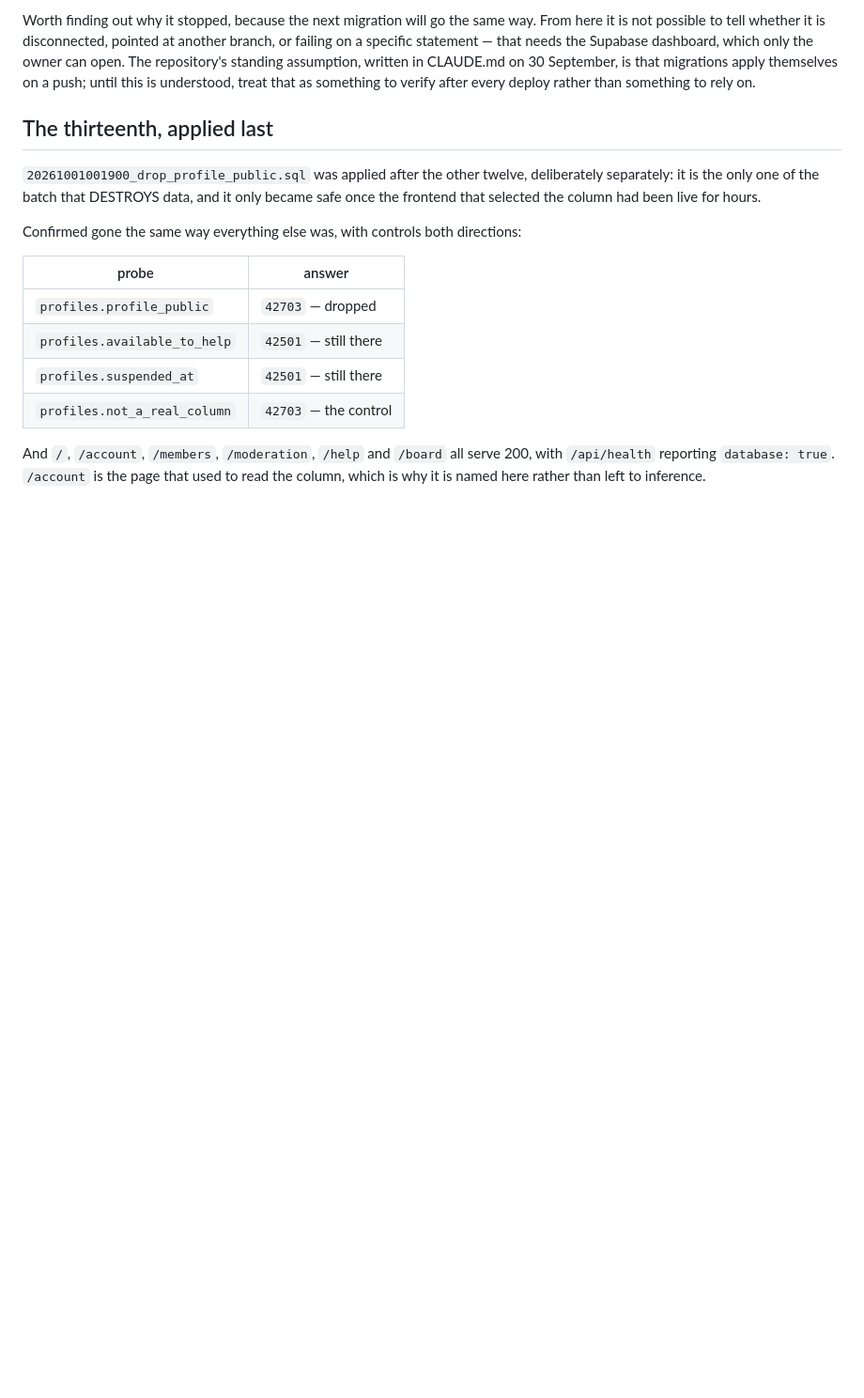
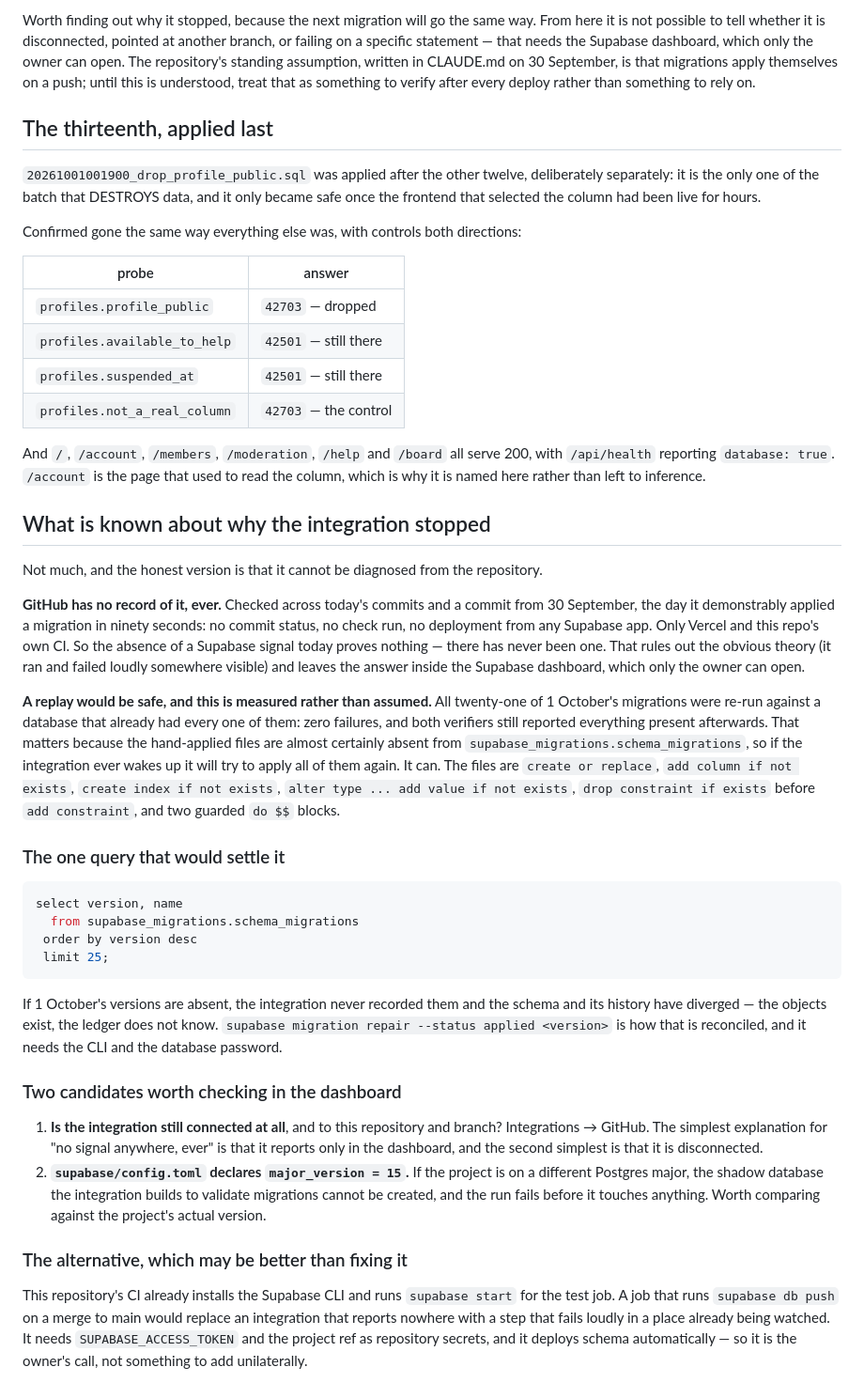
Before and after one commit to imnotarobot360/winch-up, a Markdown page: docs/apply-2026-10-01.md, the part around the change. Shown at 94% size. GitHub-like rendering; blank space fills up the shorter version.

Commit message:
What can and cannot be learned about the stopped integration
GitHub has no record of the Supabase integration on any commit -- no status, no check run, no
deployment -- including on 30 September, the day it applied a migration in ninety seconds. So the
absence of a signal today means nothing; there has never been one. That rules out the obvious theory
and puts the answer in the dashboard, which only the owner can open.

The consequence that does matter is now measured instead of assumed: all twenty-one of today's
migrations were replayed against a database that already had every one, zero failed, and both
verifiers still reported everything present afterwards. The hand-applied files are almost certainly
missing from supabase_migrations.schema_migrations, so if the integration wakes up it will try them
all again -- and it can.

Runbook now carries the query that settles it, two dashboard candidates (is it connected at all;
config.toml declares major_version 15, which fails the shadow-database build if the project is on
another major), and the alternative worth considering: CI already installs the Supabase CLI, so a
db push job on merge would replace an integration that reports nowhere with a step that fails where
somebody is already looking.

Co-Authored-By: Claude Opus 5 <noreply@anthropic.com>

````diff
--- a/docs/apply-2026-10-01.md
+++ b/docs/apply-2026-10-01.md
@@ -193,3 +193,52 @@ Confirmed gone the same way everything else was, with controls both directions:
 And `/`, `/account`, `/members`, `/moderation`, `/help` and `/board` all serve 200, with `/api/health`
 reporting `database: true`. `/account` is the page that used to read the column, which is why it is named
 here rather than left to inference.
+
+## What is known about why the integration stopped
+
+Not much, and the honest version is that it cannot be diagnosed from the repository.
+
+**GitHub has no record of it, ever.** Checked across today's commits and a commit from 30 September,
+the day it demonstrably applied a migration in ninety seconds: no commit status, no check run, no
+deployment from any Supabase app. Only Vercel and this repo's own CI. So the absence of a Supabase
+signal today proves nothing — there has never been one. That rules out the obvious theory (it ran and
+failed loudly somewhere visible) and leaves the answer inside the Supabase dashboard, which only the
+owner can open.
+
+**A replay would be safe, and this is measured rather than assumed.** All twenty-one of 1 October's
+migrations were re-run against a database that already had every one of them: zero failures, and both
+verifiers still reported everything present afterwards. That matters because the hand-applied files are
+almost certainly absent from `supabase_migrations.schema_migrations`, so if the integration ever wakes
+up it will try to apply all of them again. It can. The files are `create or replace`,
+`add column if not exists`, `create index if not exists`, `alter type ... add value if not exists`,
+`drop constraint if exists` before `add constraint`, and two guarded `do $$` blocks.
+
+### The one query that would settle it
+
+```sql
+select version, name
+  from supabase_migrations.schema_migrations
+ order by version desc
+ limit 25;
+```
+
+If 1 October's versions are absent, the integration never recorded them and the schema and its history
+have diverged — the objects exist, the ledger does not know. `supabase migration repair --status
+applied <version>` is how that is reconciled, and it needs the CLI and the database password.
+
+### Two candidates worth checking in the dashboard
+
+1. **Is the integration still connected at all**, and to this repository and branch? Integrations →
+   GitHub. The simplest explanation for "no signal anywhere, ever" is that it reports only in the
+   dashboard, and the second simplest is that it is disconnected.
+2. **`supabase/config.toml` declares `major_version = 15`.** If the project is on a different Postgres
+   major, the shadow database the integration builds to validate migrations cannot be created, and the
+   run fails before it touches anything. Worth comparing against the project's actual version.
+
+### The alternative, which may be better than fixing it
+
+This repository's CI already installs the Supabase CLI and runs `supabase start` for the test job. A
+job that runs `supabase db push` on a merge to main would replace an integration that reports nowhere
+with a step that fails loudly in a place already being watched. It needs `SUPABASE_ACCESS_TOKEN` and
+the project ref as repository secrets, and it deploys schema automatically — so it is the owner's call,
+not something to add unilaterally.
````
